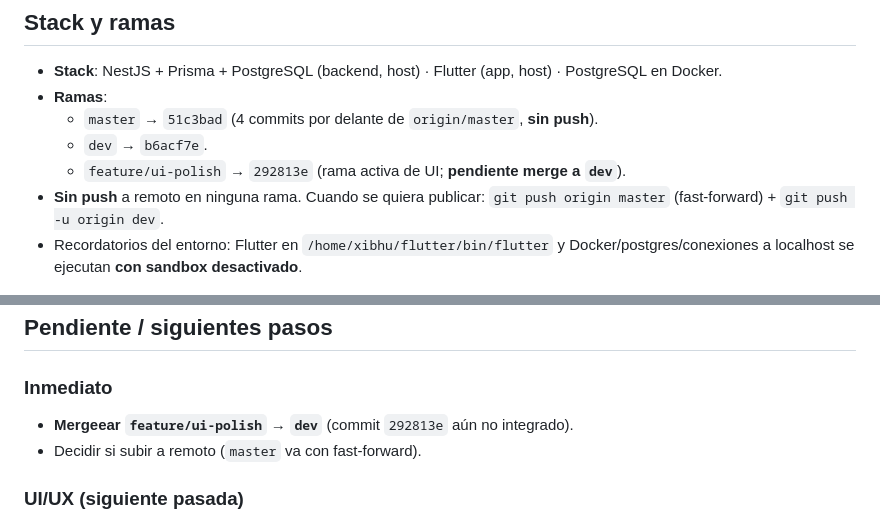
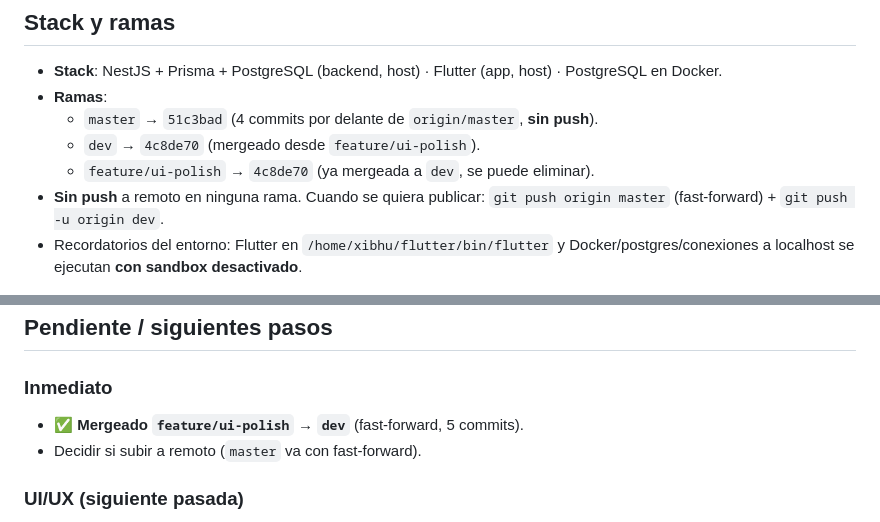
Before and after one commit to xibhuxan/hiluxOS, a Markdown page: docs/STATUS.md, 2 parts joined by grey strips. GitHub-like rendering.

Commit message:
docs: update STATUS.md after merge feature/ui-polish into dev

```diff
--- a/docs/STATUS.md
+++ b/docs/STATUS.md
@@ -7,8 +7,8 @@
 - **Stack**: NestJS + Prisma + PostgreSQL (backend, host) · Flutter (app, host) · PostgreSQL en Docker.
 - **Ramas**:
   - `master` → `51c3bad` (4 commits por delante de `origin/master`, **sin push**).
-  - `dev` → `b6acf7e`.
-  - `feature/ui-polish` → `292813e` (rama activa de UI; **pendiente merge a `dev`**).
+  - `dev` → `4c8de70` (mergeado desde `feature/ui-polish`).
+  - `feature/ui-polish` → `4c8de70` (ya mergeada a `dev`, se puede eliminar).
 - **Sin push** a remoto en ninguna rama. Cuando se quiera publicar: `git push origin master` (fast-forward) + `git push -u origin dev`.
 - Recordatorios del entorno: Flutter en `/home/xibhu/flutter/bin/flutter` y Docker/postgres/conexiones a localhost se ejecutan **con sandbox desactivado**.
 
@@ -36,7 +36,7 @@
 ## Pendiente / siguientes pasos
 
 ### Inmediato
-- **Mergeear `feature/ui-polish` → `dev`** (commit `292813e` aún no integrado).
+- ✅ **Mergeado `feature/ui-polish` → `dev`** (fast-forward, 5 commits).
 - Decidir si subir a remoto (`master` va con fast-forward).
 
 ### UI/UX (siguiente pasada)
```
